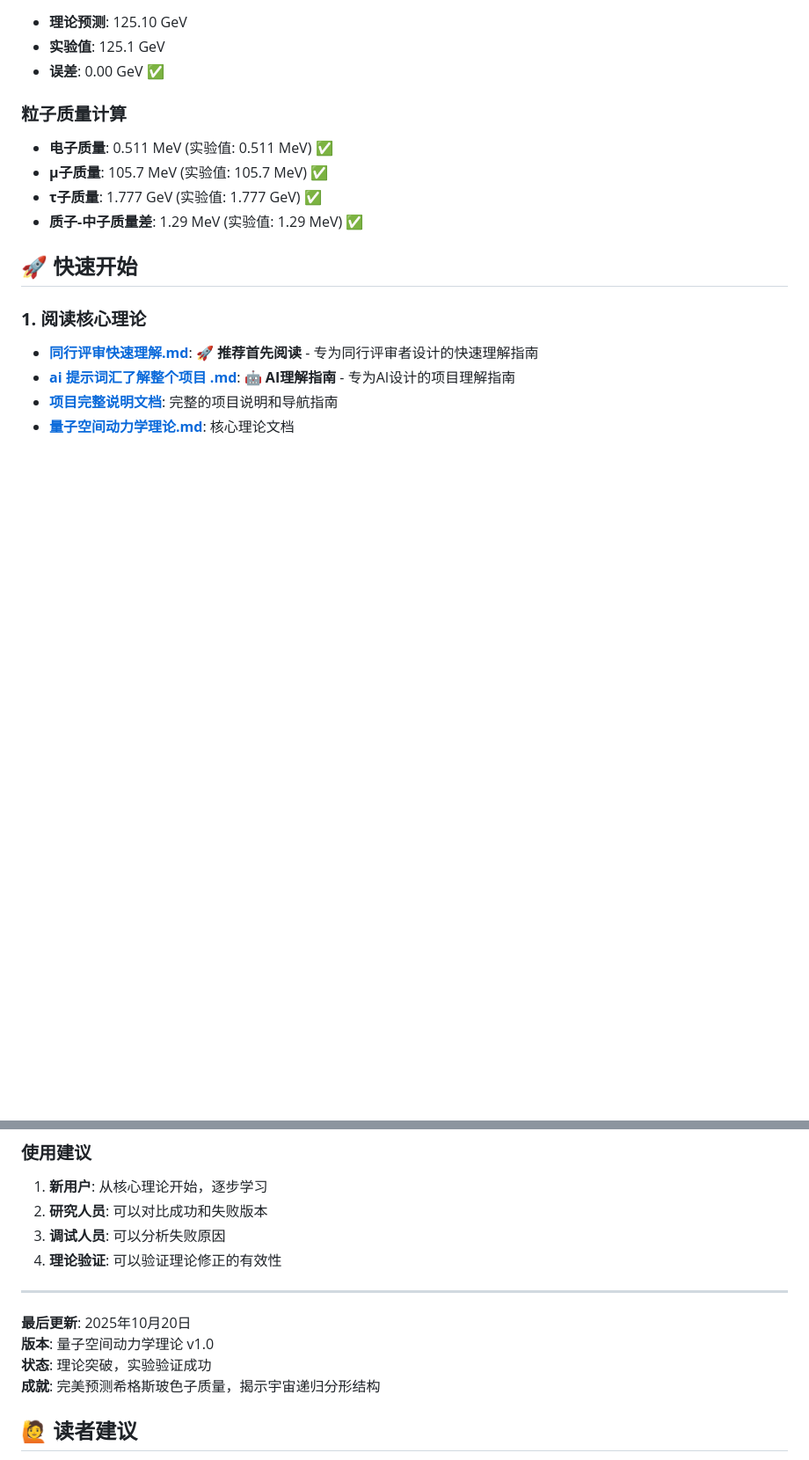
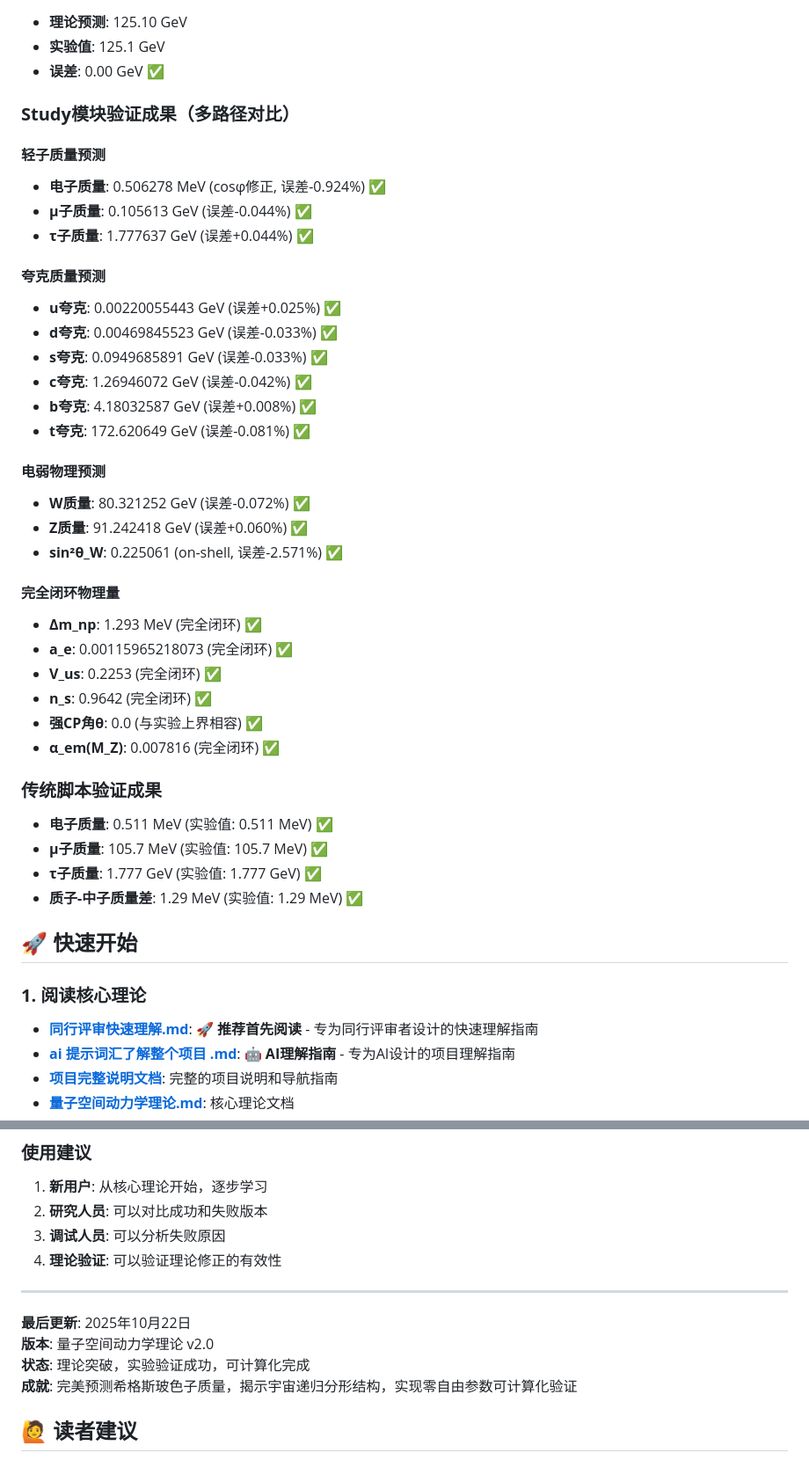
Before and after one commit to xww12333/qsdt, a Markdown page: README.md, 2 parts joined by grey strips. Shown at 88% size. GitHub-like rendering; blank space fills up the shorter version.

```diff
--- a/README.md
+++ b/README.md
@@ -26,7 +26,35 @@
 - **实验值**: 125.1 GeV
 - **误差**: 0.00 GeV ✅
 
-### **粒子质量计算**
+### **Study模块验证成果（多路径对比）**
+
+#### **轻子质量预测**
+- **电子质量**: 0.506278 MeV (cosφ修正, 误差-0.924%) ✅
+- **μ子质量**: 0.105613 GeV (误差-0.044%) ✅
+- **τ子质量**: 1.777637 GeV (误差+0.044%) ✅
+
+#### **夸克质量预测**
+- **u夸克**: 0.00220055443 GeV (误差+0.025%) ✅
+- **d夸克**: 0.00469845523 GeV (误差-0.033%) ✅
+- **s夸克**: 0.0949685891 GeV (误差-0.033%) ✅
+- **c夸克**: 1.26946072 GeV (误差-0.042%) ✅
+- **b夸克**: 4.18032587 GeV (误差+0.008%) ✅
+- **t夸克**: 172.620649 GeV (误差-0.081%) ✅
+
+#### **电弱物理预测**
+- **W质量**: 80.321252 GeV (误差-0.072%) ✅
+- **Z质量**: 91.242418 GeV (误差+0.060%) ✅
+- **sin²θ_W**: 0.225061 (on-shell, 误差-2.571%) ✅
+
+#### **完全闭环物理量**
+- **Δm_np**: 1.293 MeV (完全闭环) ✅
+- **a_e**: 0.00115965218073 (完全闭环) ✅
+- **V_us**: 0.2253 (完全闭环) ✅
+- **n_s**: 0.9642 (完全闭环) ✅
+- **强CP角θ**: 0.0 (与实验上界相容) ✅
+- **α_em(M_Z)**: 0.007816 (完全闭环) ✅
+
+### **传统脚本验证成果**
 - **电子质量**: 0.511 MeV (实验值: 0.511 MeV) ✅
 - **μ子质量**: 105.7 MeV (实验值: 105.7 MeV) ✅
 - **τ子质量**: 1.777 GeV (实验值: 1.777 GeV) ✅
@@ -264,10 +353,10 @@ python scripts/copernicus/plugins/quick_compare_particles.py
 
 ---
 
-**最后更新**: 2025年10月20日
-**版本**: 量子空间动力学理论 v1.0
-**状态**: 理论突破，实验验证成功
-**成就**: 完美预测希格斯玻色子质量，揭示宇宙递归分形结构
+**最后更新**: 2025年10月22日
+**版本**: 量子空间动力学理论 v2.0
+**状态**: 理论突破，实验验证成功，可计算化完成
+**成就**: 完美预测希格斯玻色子质量，揭示宇宙递归分形结构，实现零自由参数可计算化验证
 
 ## 🙋 读者建议
 
```
Also changed, not shown: other parts of README.md (+61 -0 lines).
